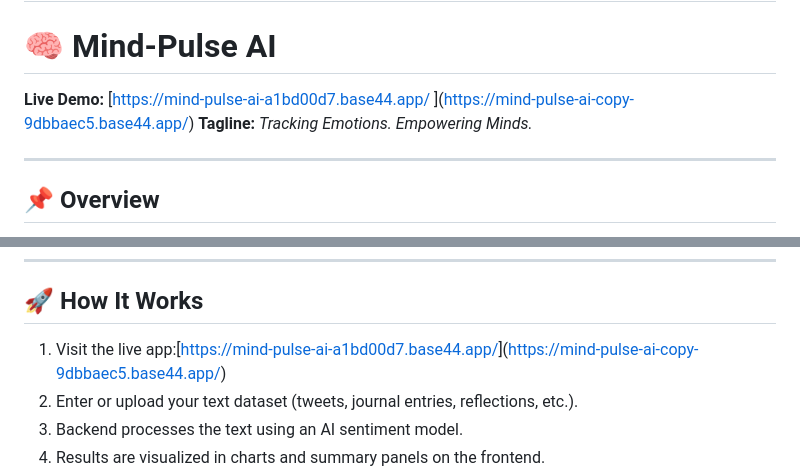
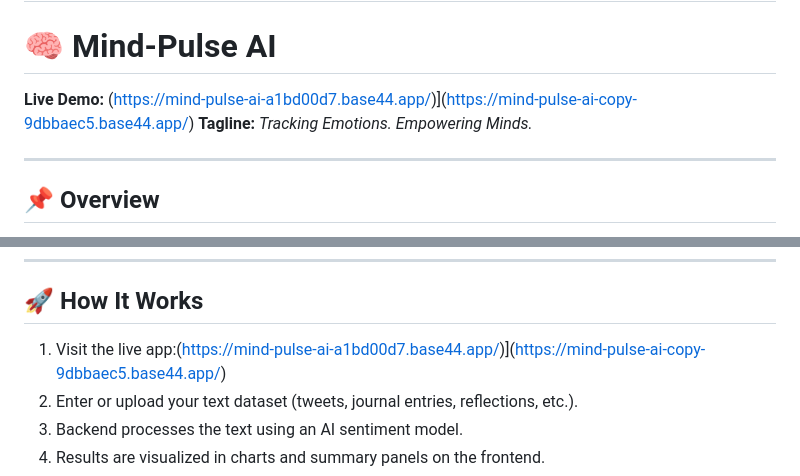
Before and after one commit to mkhontohendry300-stack/Al-Sentimental-analyses, a Markdown page: README.md, 2 parts joined by grey strips. Rendered like a GitHub page.

Commit message:
Fix live demo link formatting in README.md

```diff
--- a/README.md
+++ b/README.md
@@ -1,7 +1,7 @@
 # Al-Sentimental-analyses
 
 # 🧠 Mind-Pulse AI
-**Live Demo:** [[https://mind-pulse-ai-a1bd00d7.base44.app/ ](https://mind-pulse-ai-a1bd00d7.base44.app/)](https://mind-pulse-ai-copy-9dbbaec5.base44.app/)
+**Live Demo:** (https://mind-pulse-ai-a1bd00d7.base44.app/)](https://mind-pulse-ai-copy-9dbbaec5.base44.app/)
 **Tagline:** *Tracking Emotions. Empowering Minds.*
 
 ---
@@ -79,7 +79,7 @@ The backend handles sentiment computation, data storage, and analytics logic.
 ---
 
 ## 🚀 How It Works
-1. Visit the live app:[[https://mind-pulse-ai-a1bd00d7.base44.app/](https://mind-pulse-ai-a1bd00d7.base44.app/)](https://mind-pulse-ai-copy-9dbbaec5.base44.app/)
+1. Visit the live app:(https://mind-pulse-ai-a1bd00d7.base44.app/)](https://mind-pulse-ai-copy-9dbbaec5.base44.app/)
 2. Enter or upload your text dataset (tweets, journal entries, reflections, etc.).
 3. Backend processes the text using an AI sentiment model.
 4. Results are visualized in charts and summary panels on the frontend.
```
